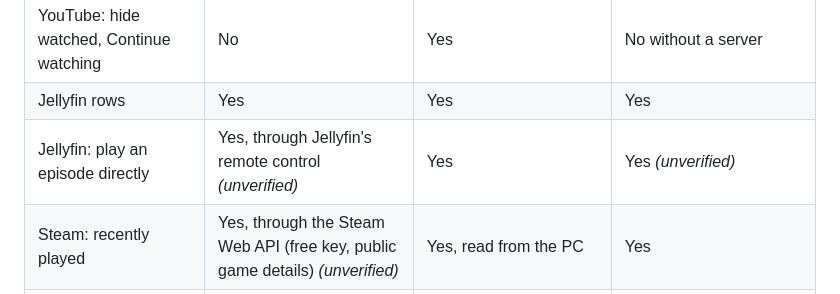
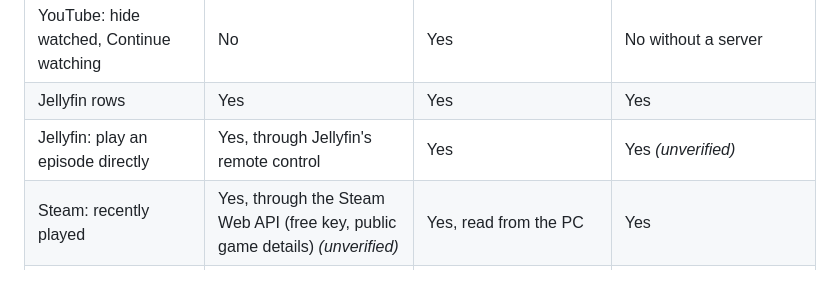
Before and after one commit to Hajadlo/lg-tv-home, a Markdown page: docs/editions.md, the part around the change. GitHub-like rendering.

```diff
--- a/docs/editions.md
+++ b/docs/editions.md
@@ -17,7 +17,7 @@ TV yet.
 | YouTube: new uploads from subscriptions | Yes, from a channel list typed in on the TV | Yes, follows your subscriptions automatically | Same as TV only, or as server if one is added |
 | YouTube: hide watched, Continue watching | No | Yes | No without a server |
 | Jellyfin rows | Yes | Yes | Yes |
-| Jellyfin: play an episode directly | Yes, through Jellyfin's remote control *(unverified)* | Yes | Yes *(unverified)* |
+| Jellyfin: play an episode directly | Yes, through Jellyfin's remote control | Yes | Yes *(unverified)* |
 | Steam: recently played | Yes, through the Steam Web API (free key, public game details) *(unverified)* | Yes, read from the PC | Yes |
 | Steam: wake the PC and open Big Picture | Wake-on-LAN from the TV *(unverified)* | Yes, and restarts Sunshine if needed | Yes *(unverified)* |
 | Developer Mode renewal | Automatic each time TV Home opens (open it at least monthly) | Automatic | Not needed (root replaces Developer Mode) |
```
Also changed, not shown: lite/README.md (+3 -3 lines).
